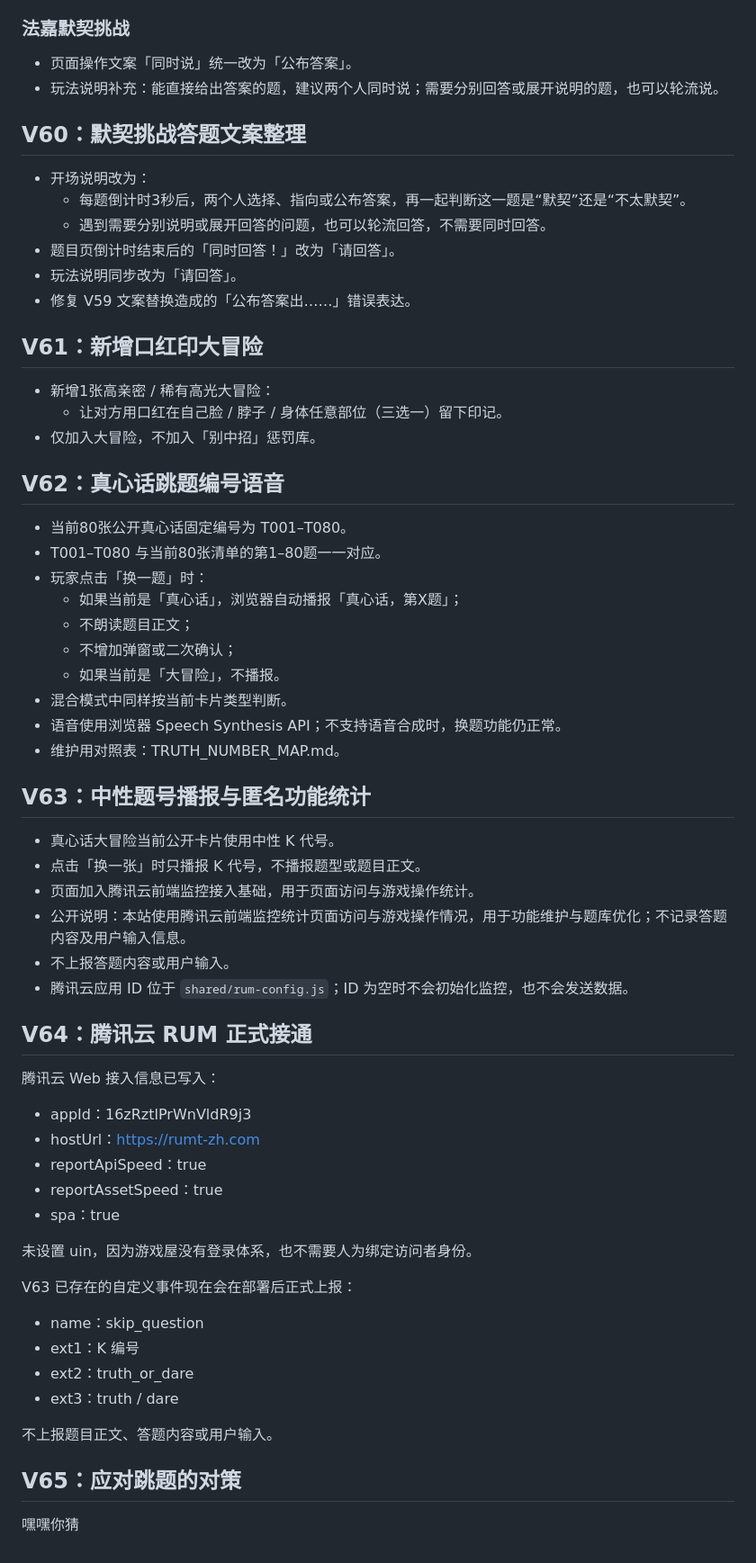
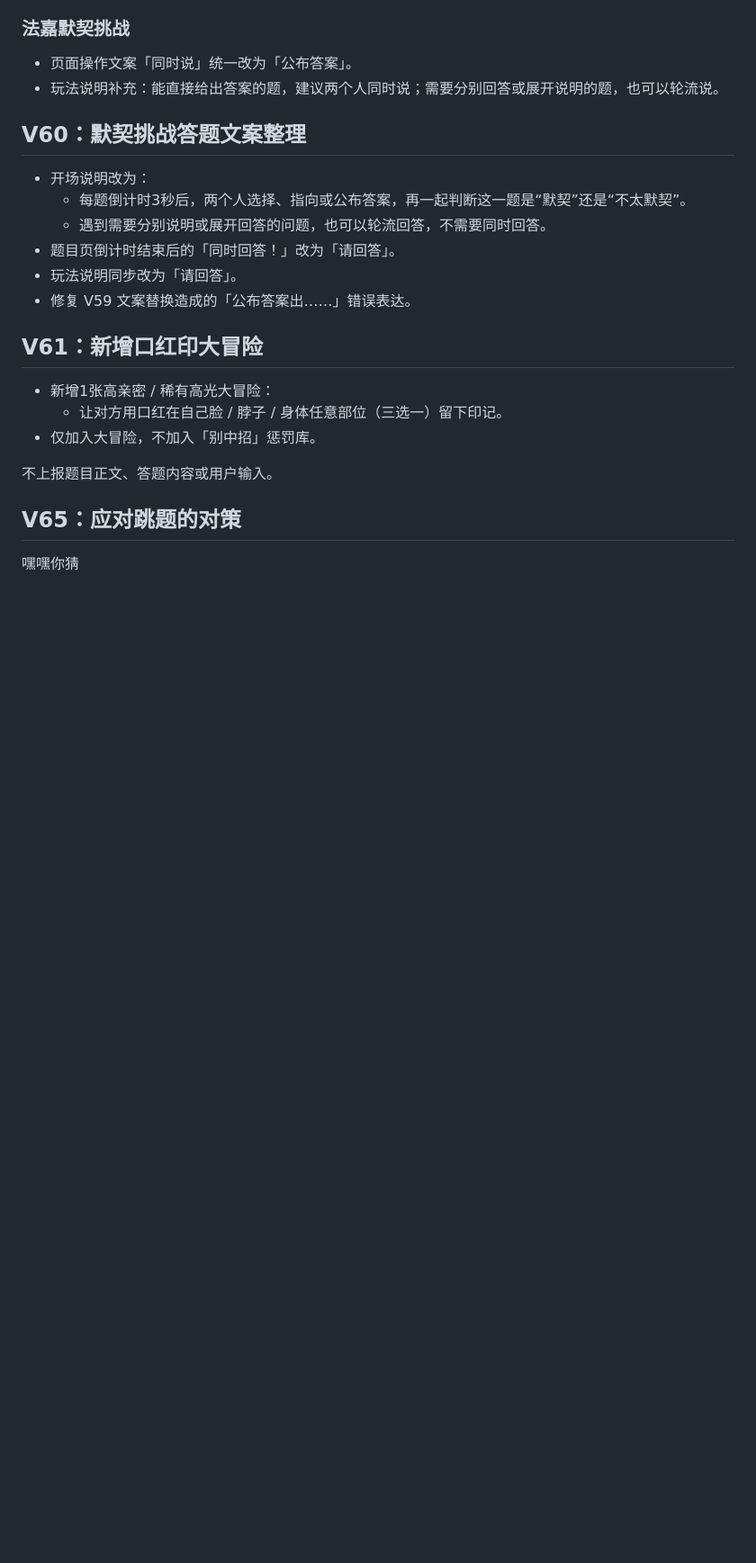
Before and after one commit to just0618/fajia-livegame, a Markdown page: README.md, the part around the change. Shown at 90% size. Drawn GitHub-style; blank space fills up the shorter version.

Commit message:
Remove outdated version details from README
Removed sections related to previous versions V62, V63, and V64, including details about truth or dare mechanics and Tencent Cloud integration.

```diff
--- a/README.md
+++ b/README.md
@@ -1194,47 +1194,6 @@ games/heart-rate-lab/
 - 仅加入大冒险，不加入「别中招」惩罚库。
 
 
-## V62：真心话跳题编号语音
-
-- 当前80张公开真心话固定编号为 T001–T080。
-- T001–T080 与当前80张清单的第1–80题一一对应。
-- 玩家点击「换一题」时：
-  - 如果当前是「真心话」，浏览器自动播报「真心话，第X题」；
-  - 不朗读题目正文；
-  - 不增加弹窗或二次确认；
-  - 如果当前是「大冒险」，不播报。
-- 混合模式中同样按当前卡片类型判断。
-- 语音使用浏览器 Speech Synthesis API；不支持语音合成时，换题功能仍正常。
-- 维护用对照表：TRUTH_NUMBER_MAP.md。
-
-
-## V63：中性题号播报与匿名功能统计
-
-- 真心话大冒险当前公开卡片使用中性 K 代号。
-- 点击「换一张」时只播报 K 代号，不播报题型或题目正文。
-- 页面加入腾讯云前端监控接入基础，用于页面访问与游戏操作统计。
-- 公开说明：本站使用腾讯云前端监控统计页面访问与游戏操作情况，用于功能维护与题库优化；不记录答题内容及用户输入信息。
-- 不上报答题内容或用户输入。
-- 腾讯云应用 ID 位于 `shared/rum-config.js`；ID 为空时不会初始化监控，也不会发送数据。
-
-
-## V64：腾讯云 RUM 正式接通
-
-腾讯云 Web 接入信息已写入：
-- appId：16zRztlPrWnVldR9j3
-- hostUrl：https://rumt-zh.com
-- reportApiSpeed：true
-- reportAssetSpeed：true
-- spa：true
-
-未设置 uin，因为游戏屋没有登录体系，也不需要人为绑定访问者身份。
-
-V63 已存在的自定义事件现在会在部署后正式上报：
-- name：skip_question
-- ext1：K 编号
-- ext2：truth_or_dare
-- ext3：truth / dare
-
 不上报题目正文、答题内容或用户输入。
 
 
```
